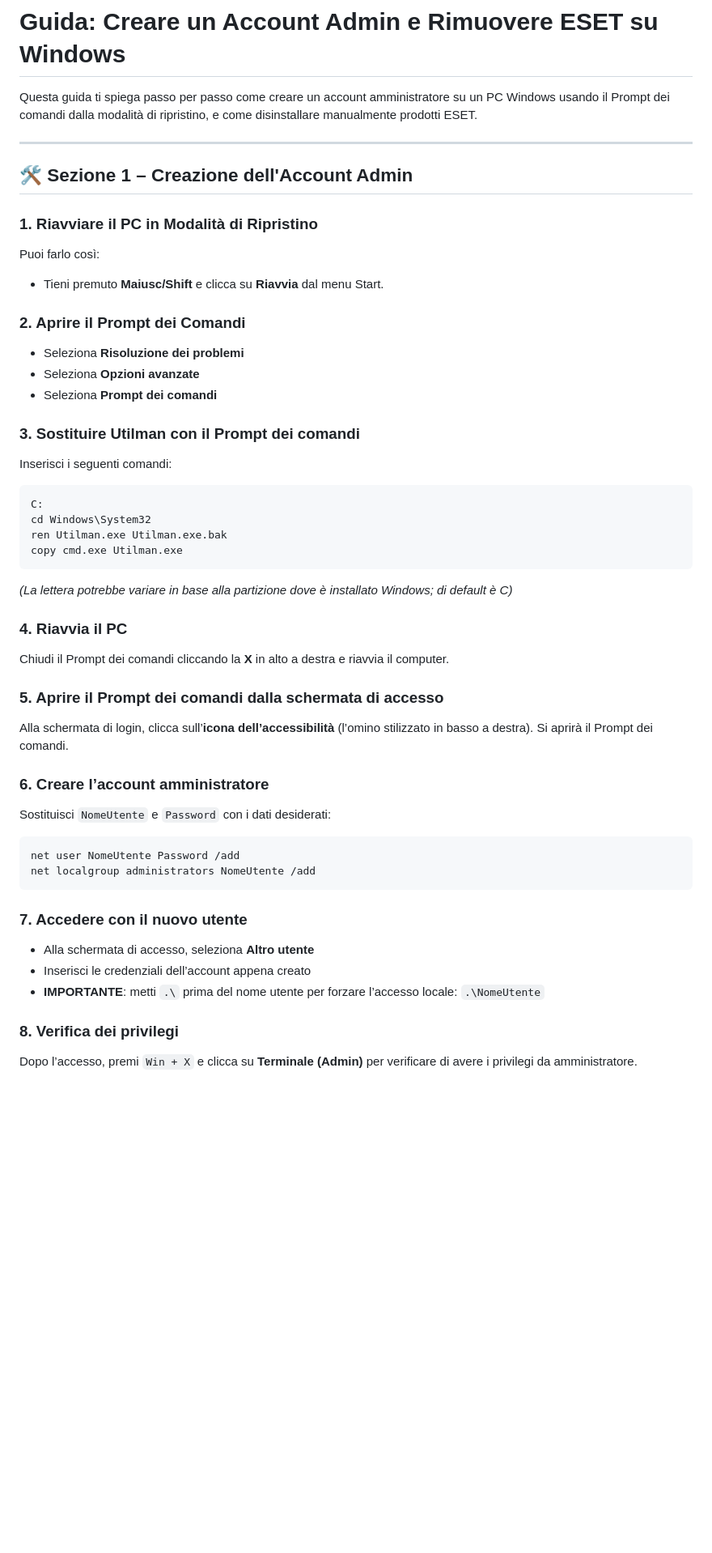
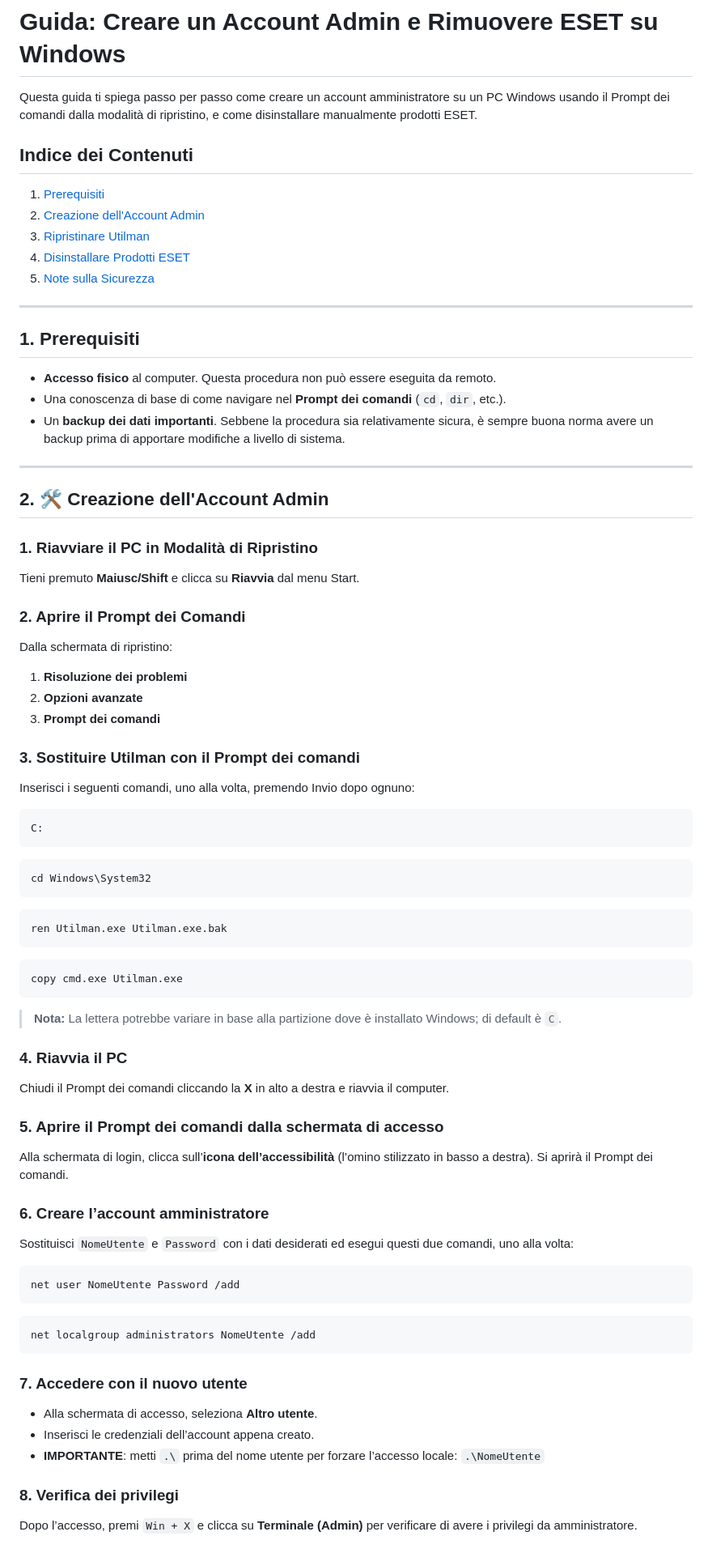
Before and after one commit to die92boss/admin, a Markdown page: README.md, the part around the change printed below. Shown: that part at 81% size. Drawn GitHub-style; blank space fills up the shorter version.

````diff
--- a/README.md
+++ b/README.md
@@ -2,30 +2,49 @@
 
 Questa guida ti spiega passo per passo come creare un account amministratore su un PC Windows usando il Prompt dei comandi dalla modalità di ripristino, e come disinstallare manualmente prodotti ESET.
 
+## Indice dei Contenuti
+1. [Prerequisiti](#1-prerequisiti)
+2. [Creazione dell'Account Admin](#2--creazione-dellaccount-admin)
+3. [Ripristinare Utilman](#3--ripristinare-utilman)
+4. [Disinstallare Prodotti ESET](#4--disinstallare-prodotti-eset)
+5. [Note sulla Sicurezza](#5--note-sulla-sicurezza)
+
 ---
 
-## 🛠️ Sezione 1 – Creazione dell'Account Admin
+## 1. Prerequisiti
+- **Accesso fisico** al computer. Questa procedura non può essere eseguita da remoto.
+- Una conoscenza di base di come navigare nel **Prompt dei comandi** (`cd`, `dir`, etc.).
+- Un **backup dei dati importanti**. Sebbene la procedura sia relativamente sicura, è sempre buona norma avere un backup prima di apportare modifiche a livello di sistema.
+
+---
+
+## 2. 🛠️ Creazione dell'Account Admin
 
 ### 1. Riavviare il PC in Modalità di Ripristino
-Puoi farlo così:
-- Tieni premuto **Maiusc/Shift** e clicca su **Riavvia** dal menu Start.
+Tieni premuto **Maiusc/Shift** e clicca su **Riavvia** dal menu Start.
 
 ### 2. Aprire il Prompt dei Comandi
-- Seleziona **Risoluzione dei problemi**
-- Seleziona **Opzioni avanzate**
-- Seleziona **Prompt dei comandi**
+Dalla schermata di ripristino:
+1. **Risoluzione dei problemi**
+2. **Opzioni avanzate**
+3. **Prompt dei comandi**
 
 ### 3. Sostituire Utilman con il Prompt dei comandi
-Inserisci i seguenti comandi:
+Inserisci i seguenti comandi, uno alla volta, premendo Invio dopo ognuno:
 
 ```
 C:
+```
+```
 cd Windows\System32
+```
+```
 ren Utilman.exe Utilman.exe.bak
+```
+```
 copy cmd.exe Utilman.exe
 ```
-
-*(La lettera potrebbe variare in base alla partizione dove è installato Windows; di default è C)*
+> **Nota:** La lettera potrebbe variare in base alla partizione dove è installato Windows; di default è `C`.
 
 ### 4. Riavvia il PC
 Chiudi il Prompt dei comandi cliccando la **X** in alto a destra e riavvia il computer.
@@ -34,18 +53,19 @@ Chiudi il Prompt dei comandi cliccando la **X** in alto a destra e riavvia il co
 Alla schermata di login, clicca sull’**icona dell’accessibilità** (l’omino stilizzato in basso a destra). Si aprirà il Prompt dei comandi.
 
 ### 6. Creare l’account amministratore
-Sostituisci `NomeUtente` e `Password` con i dati desiderati:
+Sostituisci `NomeUtente` e `Password` con i dati desiderati ed esegui questi due comandi, uno alla volta:
 
 ```
 net user NomeUtente Password /add
+```
+```
 net localgroup administrators NomeUtente /add
 ```
 
 ### 7. Accedere con il nuovo utente
-- Alla schermata di accesso, seleziona **Altro utente**
-- Inserisci le credenziali dell’account appena creato
-- **IMPORTANTE**: metti `.\` prima del nome utente per forzare l’accesso locale:
-  ```.\NomeUtente```
+- Alla schermata di accesso, seleziona **Altro utente**.
+- Inserisci le credenziali dell’account appena creato.
+- **IMPORTANTE**: metti `.\` prima del nome utente per forzare l’accesso locale: `.\NomeUtente`
 
 ### 8. Verifica dei privilegi
 Dopo l’accesso, premi `Win + X` e clicca su **Terminale (Admin)** per verificare di avere i privilegi da amministratore.
````
Also changed, not shown: other parts of README.md (+36 -37 lines).
